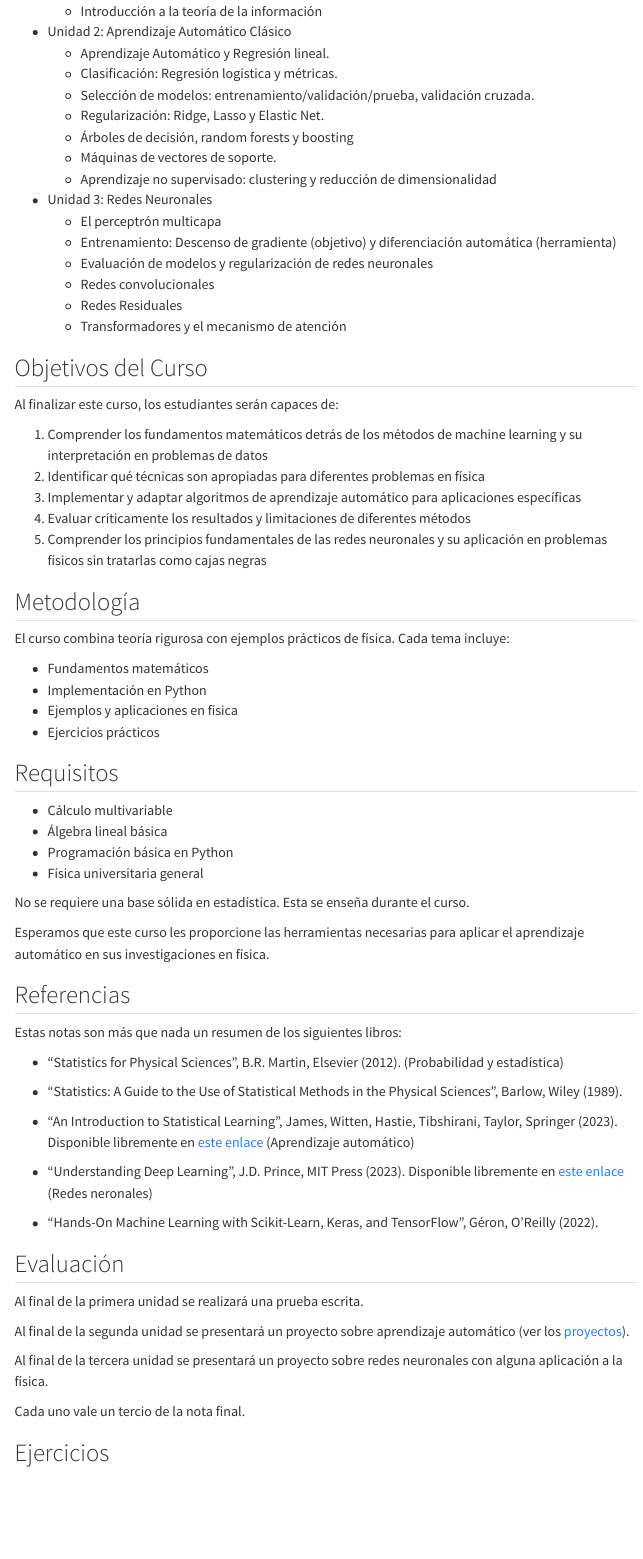
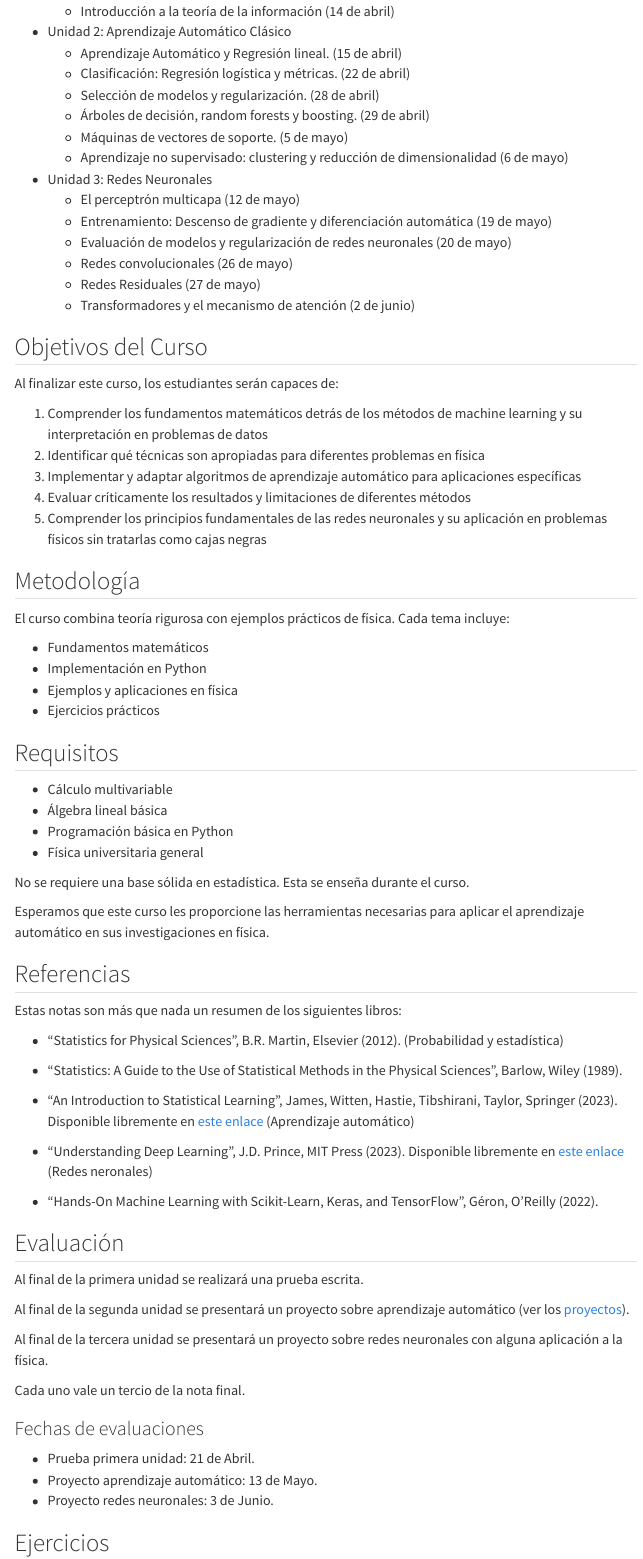
Before and after one commit to jorgenorena/machine_learning_course, a Quarto document (index.qmd): the page in a window 1100 px wide, from 500 px down. Rendered offline with R 4.5, knitr and Pandoc in place of Quarto, with nearby package versions; menus at the side of the page are left out.

Commit message:
add lecture dates

```diff
--- a/index.qmd
+++ b/index.qmd
@@ -21 +14,0 @@
-	- Introducción a la teoría de la información
@@ -22,20 +21,20 @@
+	- Introducción a la teoría de la información (14 de abril)
 
 - Unidad 2: Aprendizaje Automático Clásico
-    - Aprendizaje Automático y Regresión lineal.
-    - Clasificación: Regresión logística y métricas.
-    - Selección de modelos: entrenamiento/validación/prueba, validación cruzada.
-    - Regularización: Ridge, Lasso y Elastic Net.
-    - Árboles de decisión, random forests y boosting
-    - Máquinas de vectores de soporte.
-    - Aprendizaje no supervisado: clustering y reducción de dimensionalidad
+    - Aprendizaje Automático y Regresión lineal. (15 de abril)
+    - Clasificación: Regresión logística y métricas. (22 de abril)
+    - Selección de modelos y regularización. (28 de abril)
+    - Árboles de decisión, random forests y boosting. (29 de abril)
+    - Máquinas de vectores de soporte. (5 de mayo)
+    - Aprendizaje no supervisado: clustering y reducción de dimensionalidad (6 de mayo)
 
 - Unidad 3: Redes Neuronales
-    - El perceptrón multicapa
-    - Entrenamiento: Descenso de gradiente (objetivo) y diferenciación automática (herramienta)
-    - Evaluación de modelos y regularización de redes neuronales
-    - Redes convolucionales
-    - Redes Residuales
-    - Transformadores y el mecanismo de atención
+    - El perceptrón multicapa (12 de mayo)
+    - Entrenamiento: Descenso de gradiente y diferenciación automática (19 de mayo)
+    - Evaluación de modelos y regularización de redes neuronales (20 de mayo)
+    - Redes convolucionales (26 de mayo)
+    - Redes Residuales (27 de mayo)
+    - Transformadores y el mecanismo de atención (2 de junio)
 
 ## Objetivos del Curso
 
@@ -91,6 +90,12 @@
 
 Cada uno vale un tercio de la nota final.
 
+### Fechas de evaluaciones
+
+- Prueba primera unidad: 21 de Abril.
+- Proyecto aprendizaje automático: 13 de Mayo.
+- Proyecto redes neuronales: 3 de Junio.
+
 ## Ejercicios
 
 Al final de cada clase hay ejercicios sugeridos. Los números se refieren al libro correspondiente en cada unidad. Por ejemplo, si se escribe 1.1 en una de las clases de la unidad de Probabilidad y Estadística, se refiere al ejercicio 1.1 del libro "Statistics for Physical Sciences".
```
Also changed, not shown: index.qmd (12 more changed lines).
